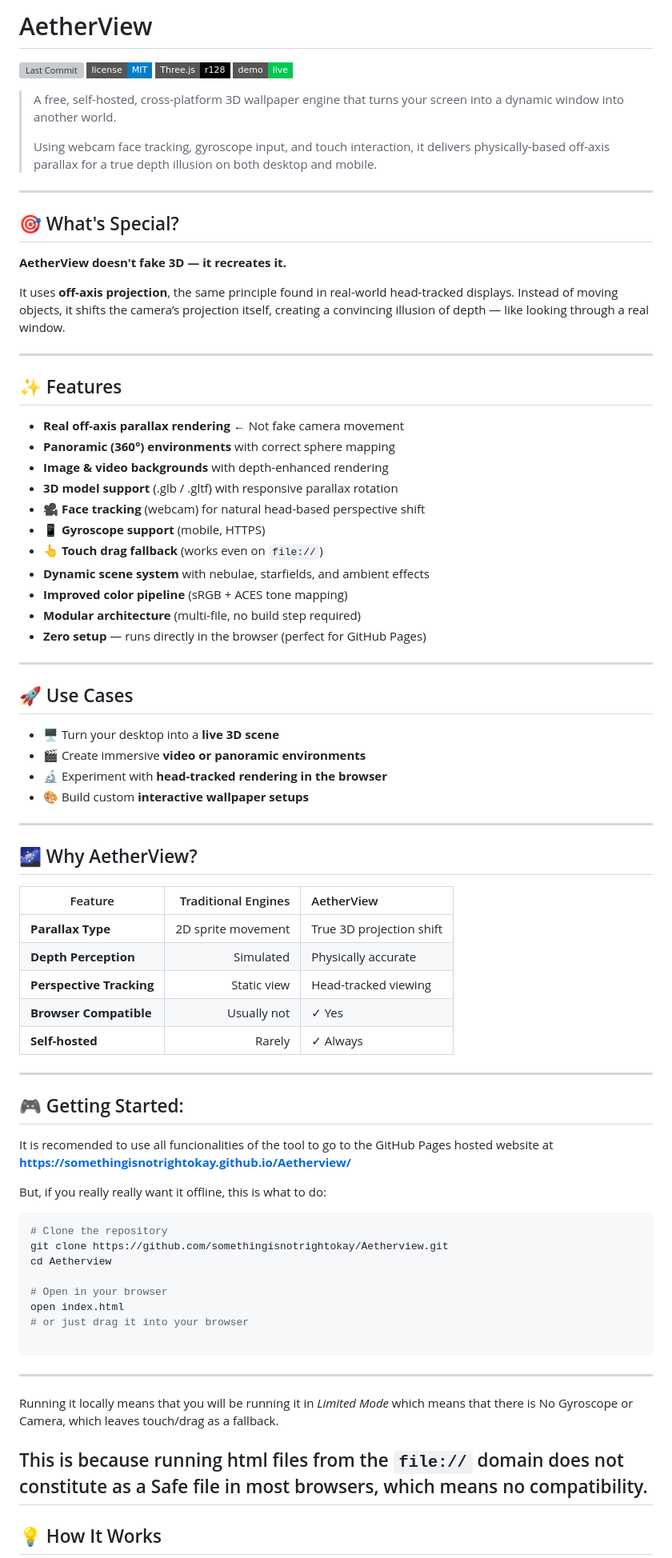
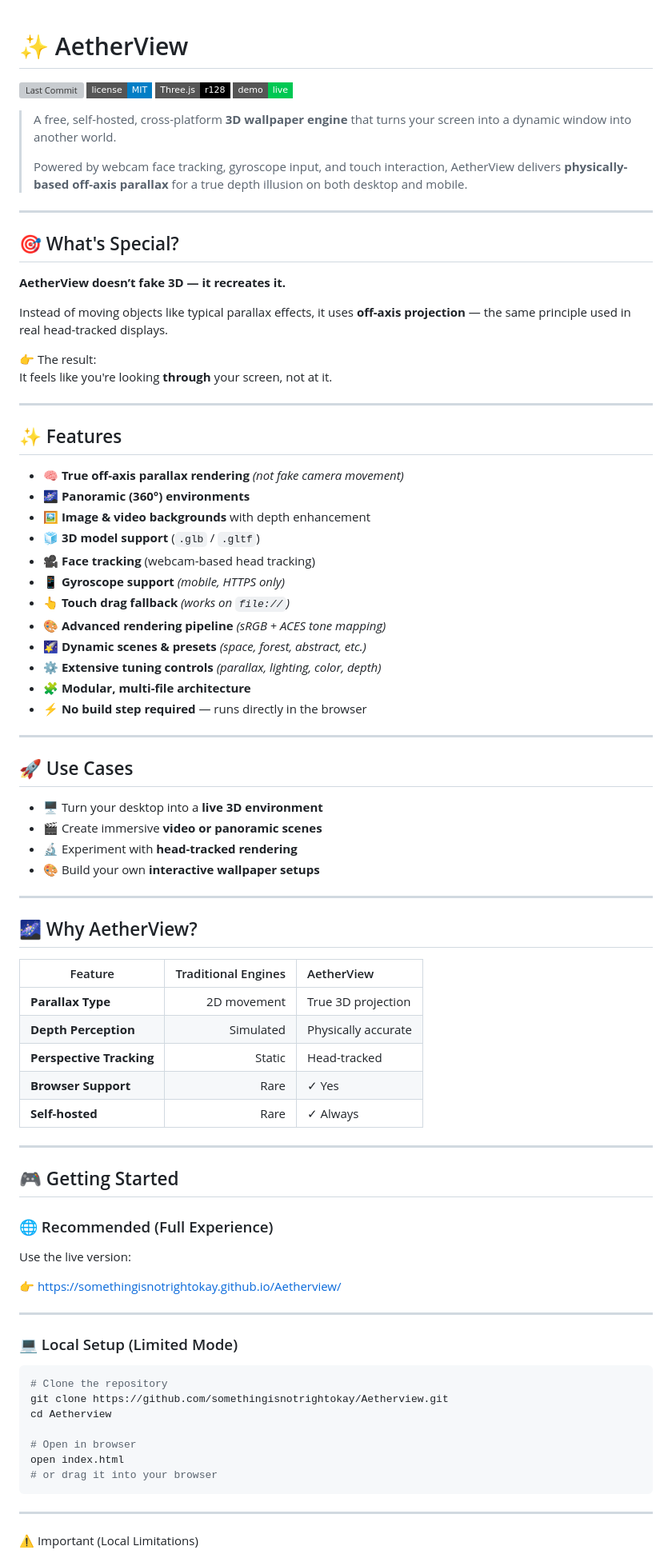
Before and after one commit to somethingisnotrightokay/Aetherview, a Markdown page: README.md, the part around one of its changes. Shown at 80% size. GitHub-like rendering; badges without logos; grey boxes are pictures that could not be loaded.

````diff
--- a/README.md
+++ b/README.md
@@ -1,47 +1,51 @@
-# AetherView
 
+# ✨ AetherView
 
 [![Last Commit](https://img.shields.io/github/last-commit/somethingisnotrightokay/Aetherview?style=flat-square)](https://github.com/somethingisnotrightokay/Aetherview)
 [![License](https://img.shields.io/badge/license-MIT-blue?style=flat-square)](LICENSE)
 [![Made with Three.js](https://img.shields.io/badge/Three.js-r128-000000?style=flat-square&logo=three.js)](https://threejs.org/)
 [![Live Demo](https://img.shields.io/badge/demo-live-00C853?style=flat-square&logo=githubpages)](https://somethingisnotrightokay.github.io/Aetherview)
 
-> A free, self-hosted, cross-platform 3D wallpaper engine that turns your screen into a dynamic window into another world.
+> A free, self-hosted, cross-platform **3D wallpaper engine** that turns your screen into a dynamic window into another world.
 >
-> Using webcam face tracking, gyroscope input, and touch interaction, it delivers physically-based off-axis parallax for a true depth illusion on both desktop and mobile.
+> Powered by webcam face tracking, gyroscope input, and touch interaction, AetherView delivers **physically-based off-axis parallax** for a true depth illusion on both desktop and mobile.
 
 ---
 
 ## 🎯 What's Special?
 
-**AetherView doesn't fake 3D — it recreates it.**
+**AetherView doesn’t fake 3D — it recreates it.**
 
-It uses **off-axis projection**, the same principle found in real-world head-tracked displays. Instead of moving objects, it shifts the camera’s projection itself, creating a convincing illusion of depth — like looking through a real window.
+Instead of moving objects like typical parallax effects, it uses **off-axis projection** — the same principle used in real head-tracked displays.
+
+👉 The result:
+It feels like you're looking **through** your screen, not at it.
 
 ---
 
 ## ✨ Features
 
-- **Real off-axis parallax rendering** ← Not fake camera movement
-- **Panoramic (360°) environments** with correct sphere mapping
-- **Image & video backgrounds** with depth-enhanced rendering
-- **3D model support** (.glb / .gltf) with responsive parallax rotation
-- **🎥 Face tracking** (webcam) for natural head-based perspective shift
-- **📱 Gyroscope support** (mobile, HTTPS)
-- **👆 Touch drag fallback** (works even on `file://`)
-- **Dynamic scene system** with nebulae, starfields, and ambient effects
-- **Improved color pipeline** (sRGB + ACES tone mapping)
-- **Modular architecture** (multi-file, no build step required)
-- **Zero setup** — runs directly in the browser (perfect for GitHub Pages)
+- 🧠 **True off-axis parallax rendering** *(not fake camera movement)*
+- 🌌 **Panoramic (360°) environments**
+- 🖼️ **Image & video backgrounds** with depth enhancement
+- 🧊 **3D model support** (`.glb` / `.gltf`)
+- 🎥 **Face tracking** (webcam-based head tracking)
+- 📱 **Gyroscope support** *(mobile, HTTPS only)*
+- 👆 **Touch drag fallback** *(works on `file://`)*
+- 🎨 **Advanced rendering pipeline** *(sRGB + ACES tone mapping)*
+- 🌠 **Dynamic scenes & presets** *(space, forest, abstract, etc.)*
+- ⚙️ **Extensive tuning controls** *(parallax, lighting, color, depth)*
+- 🧩 **Modular, multi-file architecture**
+- ⚡ **No build step required** — runs directly in the browser
 
 ---
 
 ## 🚀 Use Cases
 
-- 🖥️ Turn your desktop into a **live 3D scene**
-- 🎬 Create immersive **video or panoramic environments**
-- 🔬 Experiment with **head-tracked rendering in the browser**
-- 🎨 Build custom **interactive wallpaper setups**
+- 🖥️ Turn your desktop into a **live 3D environment**
+- 🎬 Create immersive **video or panoramic scenes**
+- 🔬 Experiment with **head-tracked rendering**
+- 🎨 Build your own **interactive wallpaper setups**
 
 ---
 
@@ -49,33 +53,37 @@ It uses **off-axis projection**, the same principle found in real-world head-tra
 
 | Feature | Traditional Engines | AetherView |
 |---------|--------------------:|:-----------|
-| **Parallax Type** | 2D sprite movement | True 3D projection shift |
+| **Parallax Type** | 2D movement | True 3D projection |
 | **Depth Perception** | Simulated | Physically accurate |
-| **Perspective Tracking** | Static view | Head-tracked viewing |
-| **Browser Compatible** | Usually not | ✓ Yes |
-| **Self-hosted** | Rarely | ✓ Always |
+| **Perspective Tracking** | Static | Head-tracked |
+| **Browser Support** | Rare | ✓ Yes |
+| **Self-hosted** | Rare | ✓ Always |
 
 ---
 
-## 🎮 Getting Started:
-It is recomended to use all funcionalities of the tool to go to the GitHub Pages hosted website at **https://somethingisnotrightokay.github.io/Aetherview/**
+## 🎮 Getting Started
 
-But, if you really really want it offline, this is what to do:
+### 🌐 Recommended (Full Experience)
+
+Use the live version:
+
+👉 https://somethingisnotrightokay.github.io/Aetherview/
+
+---
+
+### 💻 Local Setup (Limited Mode)
+
 ```bash
 # Clone the repository
 git clone https://github.com/somethingisnotrightokay/Aetherview.git
 cd Aetherview
 
-# Open in your browser
+# Open in browser
 open index.html
-# or just drag it into your browser
+# or drag it into your browser
+```
 
-```
----
-Running it locally means that you will be running it in *Limited Mode* which means that there is No Gyroscope or Camera, which leaves touch/drag as a fallback.
-
-This is because running html files from the `file://` domain does not constitute as a Safe file in most browsers, which means no compatibility.
 ---
 
-## 💡 How It Works
+⚠️ Important (Local Limitations)
 
````
Also changed, not shown: other parts of README.md (+59 -6 lines).
